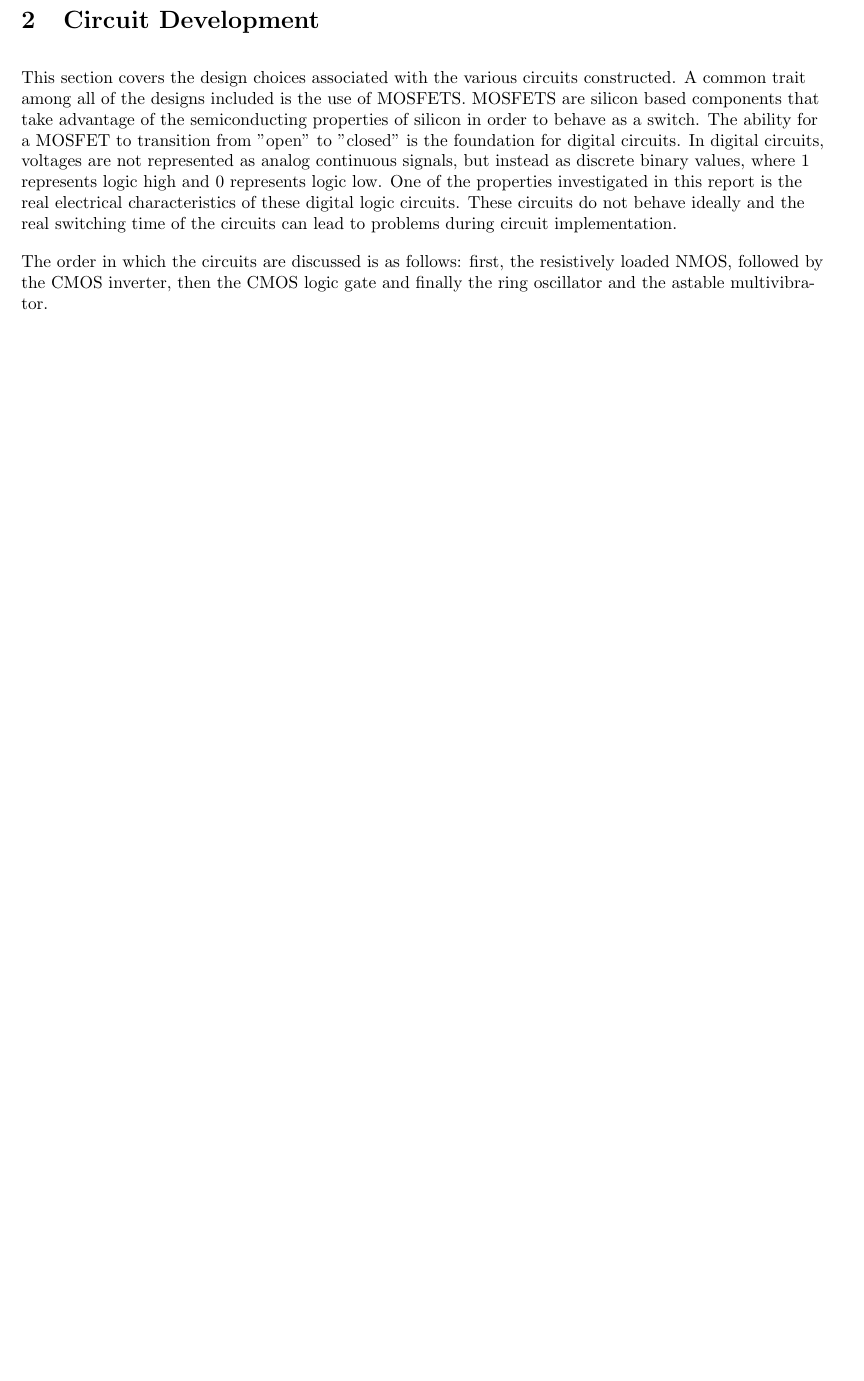
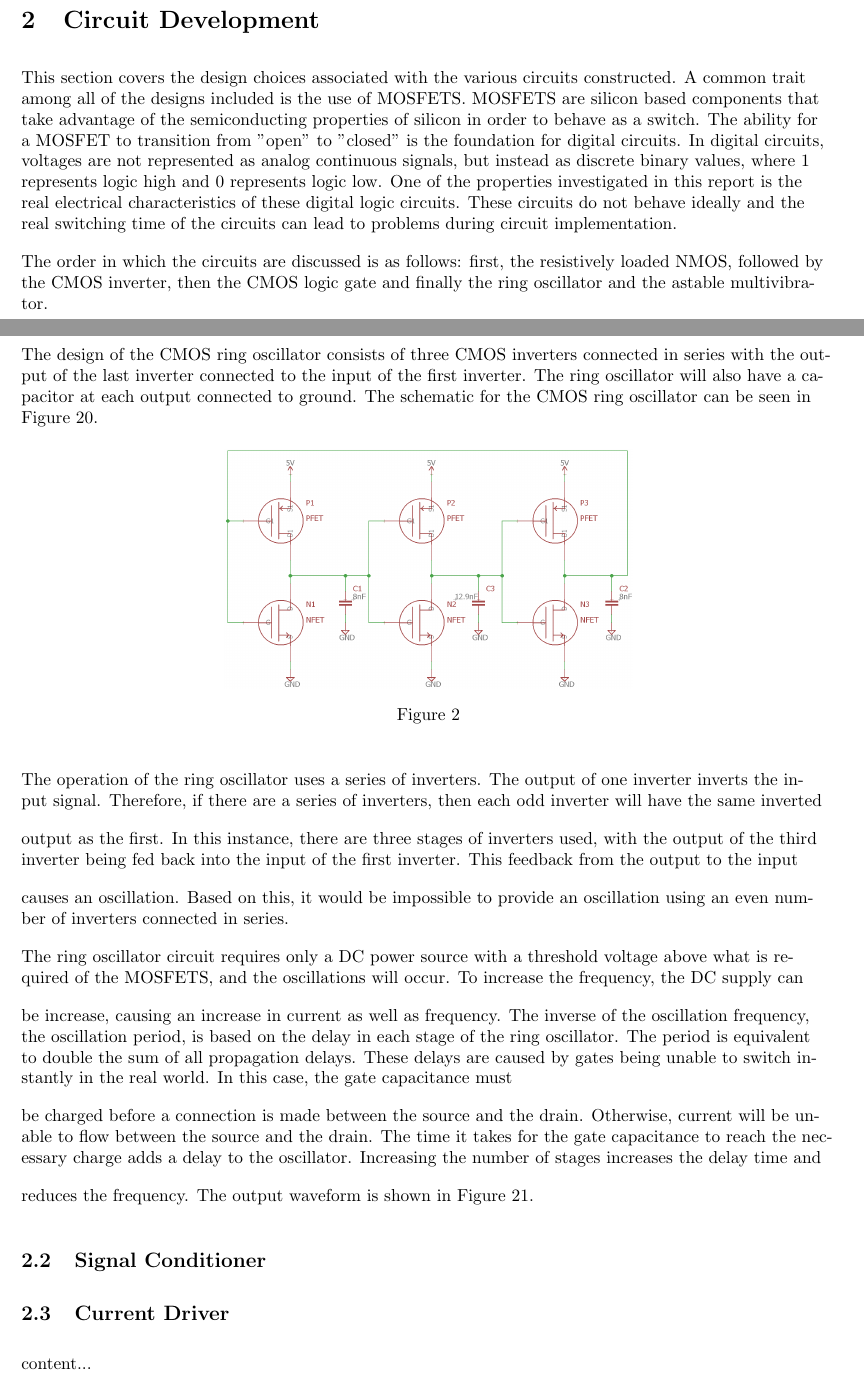
Before and after one commit to Vinderull/ECE342, a LaTeX paper (ECE 342 - Lab 4/main.tex, which reads ECE 342 - Lab 4/CircuitDevelopment/ring_oscillator.tex): part of page 4 of 8 before the commit and two parts of pages 4 and 5 of 9 after it, the two joined at a grey line, cut so that both start at the same text, the shorter picture padded with empty space. The pictures show the PDF file ECE 342 - Lab 4/main.pdf that the author committed with the source.

Commit message:
Added some to circuitdev oscillator
Just put in some text and general schematic

```diff
--- a/ECE 342 - Lab 4/CircuitDevelopment/ring_oscillator.tex
+++ b/ECE 342 - Lab 4/CircuitDevelopment/ring_oscillator.tex
@@ -1,3 +1,8 @@
 \begin{document}
+The design of the CMOS ring oscillator consists of three CMOS inverters connected in series with the
+output of the last inverter connected to the input of the first inverter. The ring oscillator will also have a
+capacitor at each output connected to ground. The schematic for the CMOS ring oscillator can be seen in
+Figure 20.
 
-	content...
+
+\begin{figure}[H]
@@ -4 +12,12 @@
+	\label{fig:ringoscillatorcmosexp}
+\end{figure}
+
+
+The operation of the ring oscillator uses a series of inverters. The output of one inverter inverts the input signal. Therefore, if there are a series of inverters, then each odd inverter will have the same inverted output as the first. In this instance, there are three stages of inverters used, with the output of the third inverter being fed back into the input of the first inverter. This feedback from the output to the input causes an oscillation.
+
+The ring oscillator circuit requires only a DC power source with a threshold voltage above what is required of the MOSFETS, and the oscillations will occur. To increase the frequency, the DC supply can be increased, causing an increase in current as well as frequency. The inverse of the oscillation frequency, the oscillation period, is based on the delay in each stage of the
+ring oscillator. The period is equivalent to double the sum of all propagation delays. These delays are
+caused by gates being unable to switch instantly in the real world. In this case, the gate capacitance must be charged before a connection is made between the source and the drain. Otherwise, current will be un-
+able to flow between the source and the drain. The time it takes for the gate capacitance to reach the necessary charge adds a delay to the oscillator. Increasing the number of stages increases the delay time and
+
 \end{document}
```
Also changed, not shown: ECE 342 - Lab 4/CircuitDevelopment/RingOscillatorCMOSexp.png (added), ECE 342 - Lab 4/CircuitDevelopment/ring_oscillator.pdf (added), ECE 342 - Lab 4/main.pdf, ECE 342 - Lab 4/CircuitDevelopment/ring_oscillator.tex (3 more changed lines), 9 other files.
